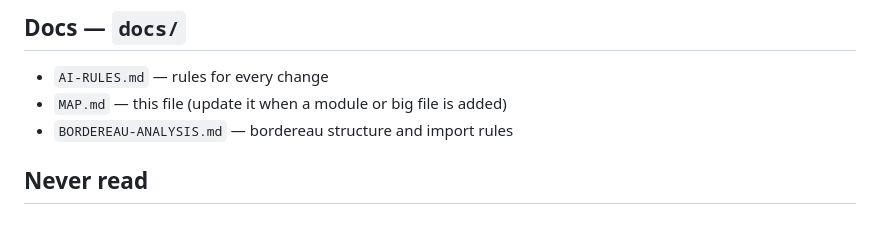
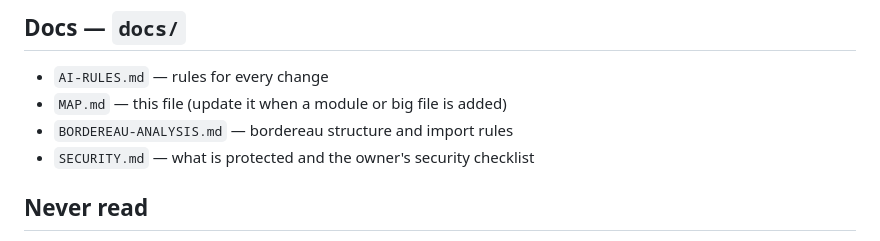
Before and after one commit to mohamedaminebenmansour/hydraManagmnet, a Markdown page: docs/MAP.md, the part around the change. GitHub-like rendering.

Commit message:
docs(security): SECURITY.md — protections and the owner's checklist (item 8)
Co-Authored-By: Claude Opus 5.5 <noreply@anthropic.com>

```diff
--- a/docs/MAP.md
+++ b/docs/MAP.md
@@ -59,6 +59,7 @@ Tests: `backend/src/test/java/tn/hydra/<package>/`. Test DB: `hydra_test` on
 - `AI-RULES.md` — rules for every change
 - `MAP.md` — this file (update it when a module or big file is added)
 - `BORDEREAU-ANALYSIS.md` — bordereau structure and import rules
+- `SECURITY.md` — what is protected and the owner's security checklist
 
 ## Never read
 `frontend/node_modules`, `frontend/dist`, `frontend/.angular`, `backend/target`,
```
Also changed, not shown: docs/SECURITY.md (added, +35 -0 lines).
